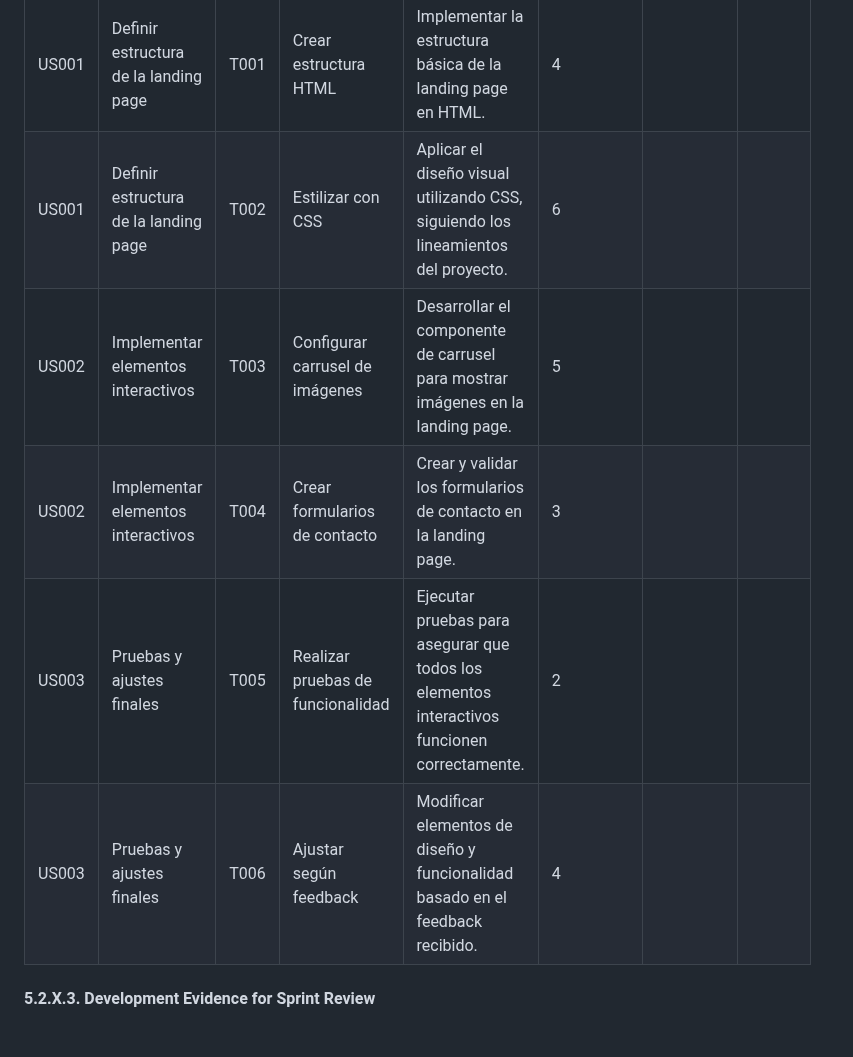
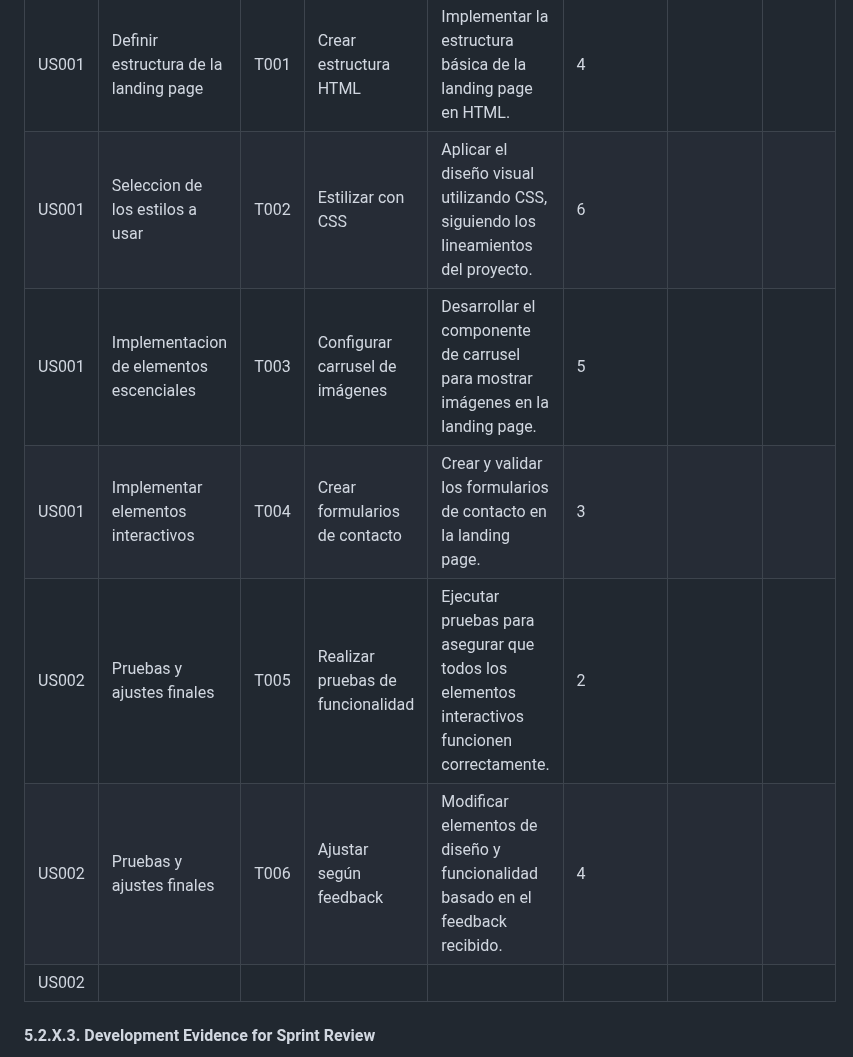
Before and after one commit to upc-pre-202402-SI385-AgroCosechaPeru/AgroCosechaPeru-FrontEnd, a Markdown page: README.md, the part around the change. Rendered like a GitHub page; blank space fills up the shorter version.

```diff
--- a/README.md
+++ b/README.md
@@ -101,11 +101,12 @@ El objetivo principal de este sprint es completar la estructura y los elementos
 | **Id**        | **Title**                                | **Id**  | **Title**                     | **Description**                                                    | **Estimation (Hours)** | **Assigned To**                    | **Status** |
 |--------------|------------------------------------------|---------|-------------------------------|--------------------------------------------------------------------|------------------------|-----------------------------------|------------|
 | US001        | Definir estructura de la landing page     | T001    | Crear estructura HTML          | Implementar la estructura básica de la landing page en HTML.       | 4                      |         |       |
-| US001        | Definir estructura de la landing page     | T002    | Estilizar con CSS              | Aplicar el diseño visual utilizando CSS, siguiendo los lineamientos del proyecto. | 6                      |          |       |
-| US002        | Implementar elementos interactivos        | T003    | Configurar carrusel de imágenes | Desarrollar el componente de carrusel para mostrar imágenes en la landing page. | 5                      |        |        |
-| US002        | Implementar elementos interactivos        | T004    | Crear formularios de contacto  | Crear y validar los formularios de contacto en la landing page.    | 3                      |         |       |
-| US003        | Pruebas y ajustes finales                 | T005    | Realizar pruebas de funcionalidad | Ejecutar pruebas para asegurar que todos los elementos interactivos funcionen correctamente. | 2                      |         |        |
-| US003        | Pruebas y ajustes finales                 | T006    | Ajustar según feedback         | Modificar elementos de diseño y funcionalidad basado en el feedback recibido. | 4                      |        |      |
+| US001        | Seleccion de los estilos a usar     | T002    | Estilizar con CSS              | Aplicar el diseño visual utilizando CSS, siguiendo los lineamientos del proyecto. | 6                      |          |       |
+| US001        | Implementacion de elementos escenciales       | T003    | Configurar carrusel de imágenes | Desarrollar el componente de carrusel para mostrar imágenes en la landing page. | 5                      |        |        |
+| US001        | Implementar elementos interactivos        | T004    | Crear formularios de contacto  | Crear y validar los formularios de contacto en la landing page.    | 3                      |         |       |
+| US002        | Pruebas y ajustes finales                 | T005    | Realizar pruebas de funcionalidad | Ejecutar pruebas para asegurar que todos los elementos interactivos funcionen correctamente. | 2                      |         |        |
+| US002        | Pruebas y ajustes finales                 | T006    | Ajustar según feedback         | Modificar elementos de diseño y funcionalidad basado en el feedback recibido. | 4                      |        |      |
+| US002        |                                           |         |                                |                                                                               |                        |        |
 
 #### 5.2.X.3. Development Evidence for Sprint Review
 En esta seccion se busca detallar el proceso por la cual se trabajo el Sprint 1 indicando el repositorio en la cual se trabajo las ramas que se usaron dentro de dicho repositorio, el id con su mensaje y la fecha en la que se realizo de esta manera tener un registro del avance de los task planteados.
```
